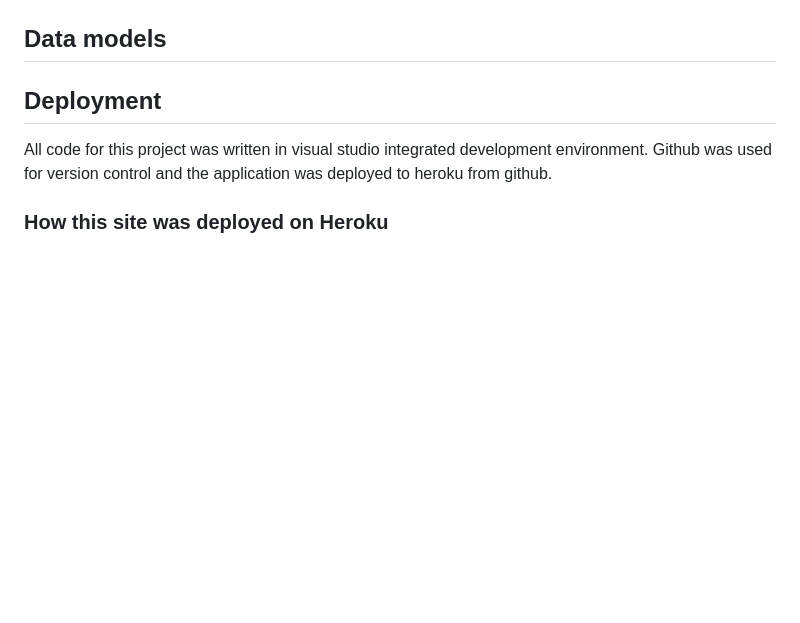
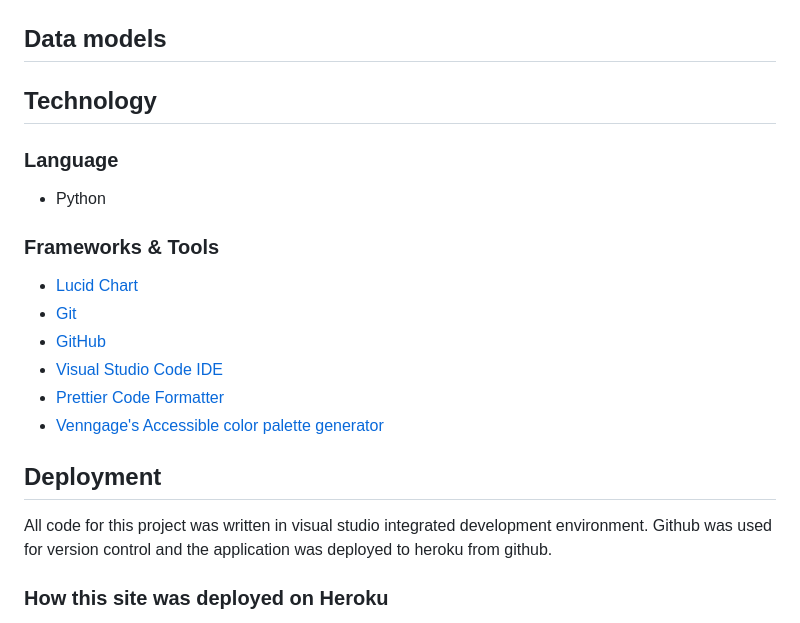
Before and after one commit to KSDunne/twenty_one, a Markdown page: README.md, the part around the change. Rendered like a GitHub page; blank space fills up the shorter version.

Commit message:
Add technology section to README

```diff
--- a/README.md
+++ b/README.md
@@ -76,6 +76,21 @@ Interaction with an API for example, google sheets.
 
 ## Data models
 
+## Technology
+
+### Language
+
+- Python
+
+### Frameworks & Tools
+
+- [Lucid Chart](https://www.lucidchart.com/pages/)
+- [Git](https://git-scm.com/)
+- [GitHub](https://github.com/)
+- [Visual Studio Code IDE](https://code.visualstudio.com/)
+- [Prettier Code Formatter](https://prettier.io/)
+- [Venngage's Accessible color palette generator](https://venngage.com/tools/accessible-color-palette-generator)
+
 ## Deployment
 
 All code for this project was written in visual studio integrated development environment. Github was used for version control and the application was deployed to heroku from github.
```
